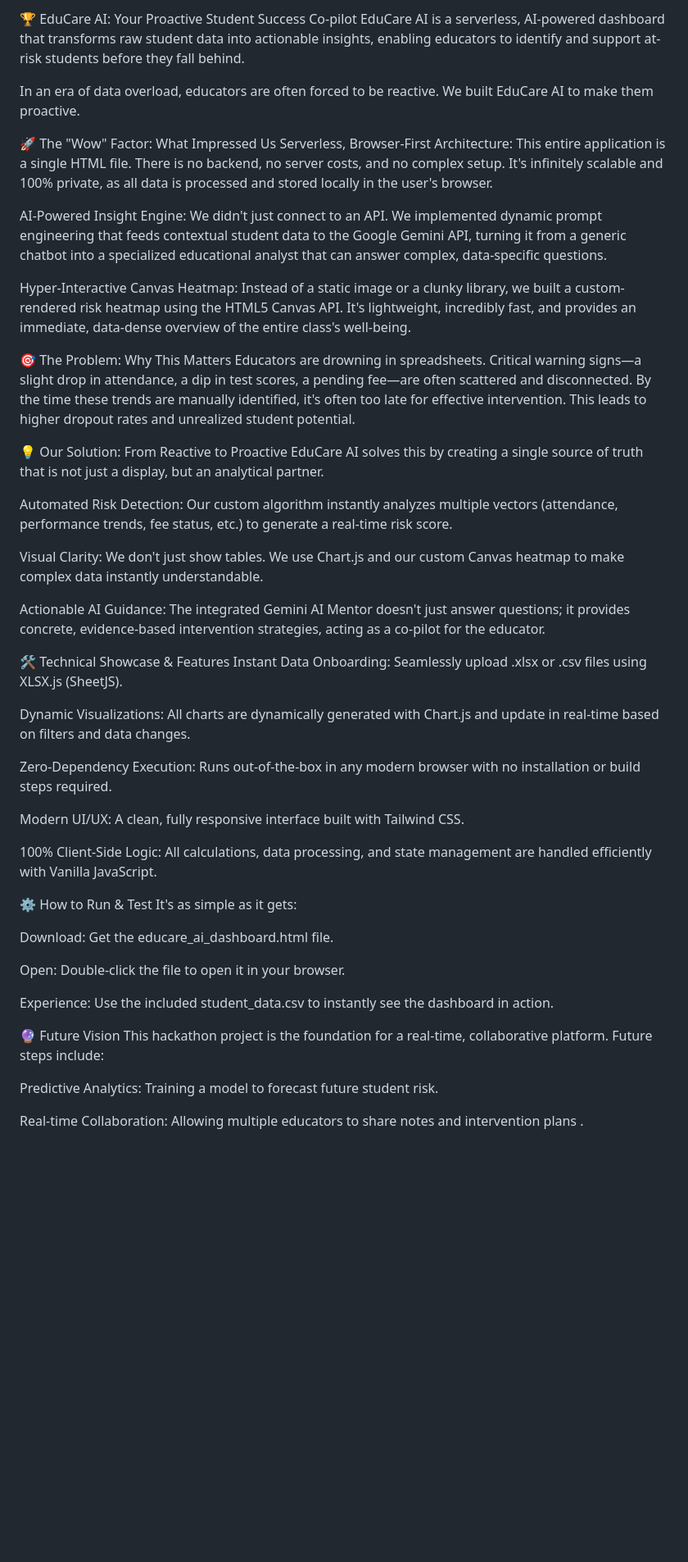
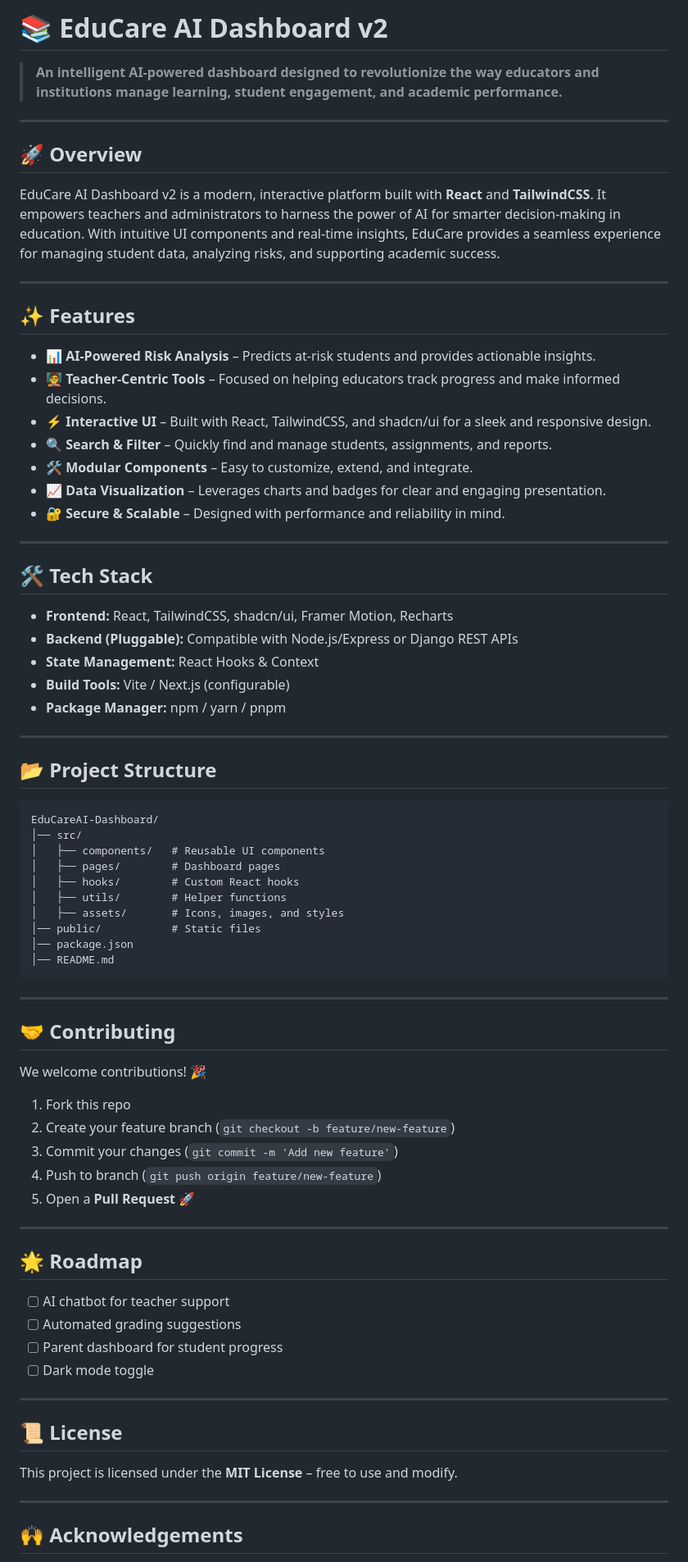
Before and after one commit to Ayushgupta0511/educare-ai, a Markdown page: README.md, the part around the change printed below. Shown: that part at 82% size. Drawn GitHub-style; blank space fills up the shorter version.

````diff
--- a/README.md
+++ b/README.md
@@ -1,50 +1,81 @@
-🏆 EduCare AI: Your Proactive Student Success Co-pilot
-EduCare AI is a serverless, AI-powered dashboard that transforms raw student data into actionable insights, enabling educators to identify and support at-risk students before they fall behind.
+# 📚 EduCare AI Dashboard v2
 
-In an era of data overload, educators are often forced to be reactive. We built EduCare AI to make them proactive.
+> **An intelligent AI-powered dashboard designed to revolutionize the way educators and institutions manage learning, student engagement, and academic performance.**
 
-🚀 The "Wow" Factor: What Impressed Us
-Serverless, Browser-First Architecture: This entire application is a single HTML file. There is no backend, no server costs, and no complex setup. It's infinitely scalable and 100% private, as all data is processed and stored locally in the user's browser.
+---
 
-AI-Powered Insight Engine: We didn't just connect to an API. We implemented dynamic prompt engineering that feeds contextual student data to the Google Gemini API, turning it from a generic chatbot into a specialized educational analyst that can answer complex, data-specific questions.
+## 🚀 Overview
 
-Hyper-Interactive Canvas Heatmap: Instead of a static image or a clunky library, we built a custom-rendered risk heatmap using the HTML5 Canvas API. It's lightweight, incredibly fast, and provides an immediate, data-dense overview of the entire class's well-being.
+EduCare AI Dashboard v2 is a modern, interactive platform built with **React** and **TailwindCSS**. It empowers teachers and administrators to harness the power of AI for smarter decision-making in education. With intuitive UI components and real-time insights, EduCare provides a seamless experience for managing student data, analyzing risks, and supporting academic success.
 
-🎯 The Problem: Why This Matters
-Educators are drowning in spreadsheets. Critical warning signs—a slight drop in attendance, a dip in test scores, a pending fee—are often scattered and disconnected. By the time these trends are manually identified, it's often too late for effective intervention. This leads to higher dropout rates and unrealized student potential.
+---
 
-💡 Our Solution: From Reactive to Proactive
-EduCare AI solves this by creating a single source of truth that is not just a display, but an analytical partner.
+## ✨ Features
 
-Automated Risk Detection: Our custom algorithm instantly analyzes multiple vectors (attendance, performance trends, fee status, etc.) to generate a real-time risk score.
+* 📊 **AI-Powered Risk Analysis** – Predicts at-risk students and provides actionable insights.
+* 🧑‍🏫 **Teacher-Centric Tools** – Focused on helping educators track progress and make informed decisions.
+* ⚡ **Interactive UI** – Built with React, TailwindCSS, and shadcn/ui for a sleek and responsive design.
+* 🔍 **Search & Filter** – Quickly find and manage students, assignments, and reports.
+* 🛠 **Modular Components** – Easy to customize, extend, and integrate.
+* 📈 **Data Visualization** – Leverages charts and badges for clear and engaging presentation.
+* 🔐 **Secure & Scalable** – Designed with performance and reliability in mind.
+---
 
-Visual Clarity: We don't just show tables. We use Chart.js and our custom Canvas heatmap to make complex data instantly understandable.
+## 🛠️ Tech Stack
 
-Actionable AI Guidance: The integrated Gemini AI Mentor doesn't just answer questions; it provides concrete, evidence-based intervention strategies, acting as a co-pilot for the educator.
+* **Frontend:** React, TailwindCSS, shadcn/ui, Framer Motion, Recharts
+* **Backend (Pluggable):** Compatible with Node.js/Express or Django REST APIs
+* **State Management:** React Hooks & Context
+* **Build Tools:** Vite / Next.js (configurable)
+* **Package Manager:** npm / yarn / pnpm
 
-🛠️ Technical Showcase & Features
-Instant Data Onboarding: Seamlessly upload .xlsx or .csv files using XLSX.js (SheetJS).
+---
 
-Dynamic Visualizations: All charts are dynamically generated with Chart.js and update in real-time based on filters and data changes.
 
-Zero-Dependency Execution: Runs out-of-the-box in any modern browser with no installation or build steps required.
 
-Modern UI/UX: A clean, fully responsive interface built with Tailwind CSS.
+## 📂 Project Structure
 
-100% Client-Side Logic: All calculations, data processing, and state management are handled efficiently with Vanilla JavaScript.
+```
+EduCareAI-Dashboard/
+│── src/
+│   ├── components/   # Reusable UI components
+│   ├── pages/        # Dashboard pages
+│   ├── hooks/        # Custom React hooks
+│   ├── utils/        # Helper functions
+│   ├── assets/       # Icons, images, and styles
+│── public/           # Static files
+│── package.json
+│── README.md
+```
 
-⚙️ How to Run & Test
-It's as simple as it gets:
+---
 
-Download: Get the educare_ai_dashboard.html file.
+## 🤝 Contributing
 
-Open: Double-click the file to open it in your browser.
+We welcome contributions! 🎉
 
-Experience: Use the included student_data.csv to instantly see the dashboard in action.
+1. Fork this repo
+2. Create your feature branch (`git checkout -b feature/new-feature`)
+3. Commit your changes (`git commit -m 'Add new feature'`)
+4. Push to branch (`git push origin feature/new-feature`)
+5. Open a **Pull Request** 🚀
 
-🔮 Future Vision
-This hackathon project is the foundation for a real-time, collaborative platform. Future steps include:
+---
 
-Predictive Analytics: Training a model to forecast future student risk.
+## 🌟 Roadmap
 
-Real-time Collaboration: Allowing multiple educators to share notes and intervention plans .
+* [ ] AI chatbot for teacher support
+* [ ] Automated grading suggestions
+* [ ] Parent dashboard for student progress
+* [ ] Dark mode toggle
+
+---
+
+## 📜 License
+
+This project is licensed under the **MIT License** – free to use and modify.
+
+---
+
+## 🙌 Acknowledgements
+
````
Also changed, not shown: other parts of README.md (+18 -0 lines).
